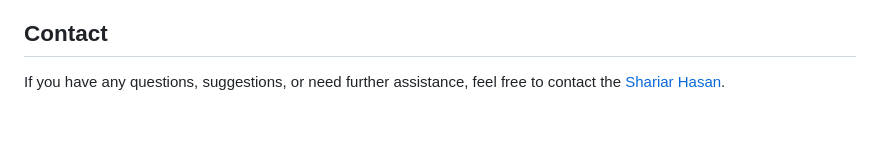
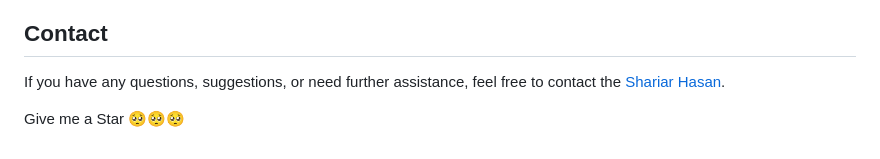
Before and after one commit to Shariar-Hasan/ProGos, a Markdown page: README.md, the part around the change. GitHub-like rendering; blank space fills up the shorter version.

```diff
--- a/README.md
+++ b/README.md
@@ -73,3 +73,6 @@ Special thanks to the following websites for providing their logos:
 ## Contact
 
 If you have any questions, suggestions, or need further assistance, feel free to contact the [Shariar Hasan](https://github.com/Shariar-Hasan).
+
+
+Give me a Star 🥺🥺🥺
```
